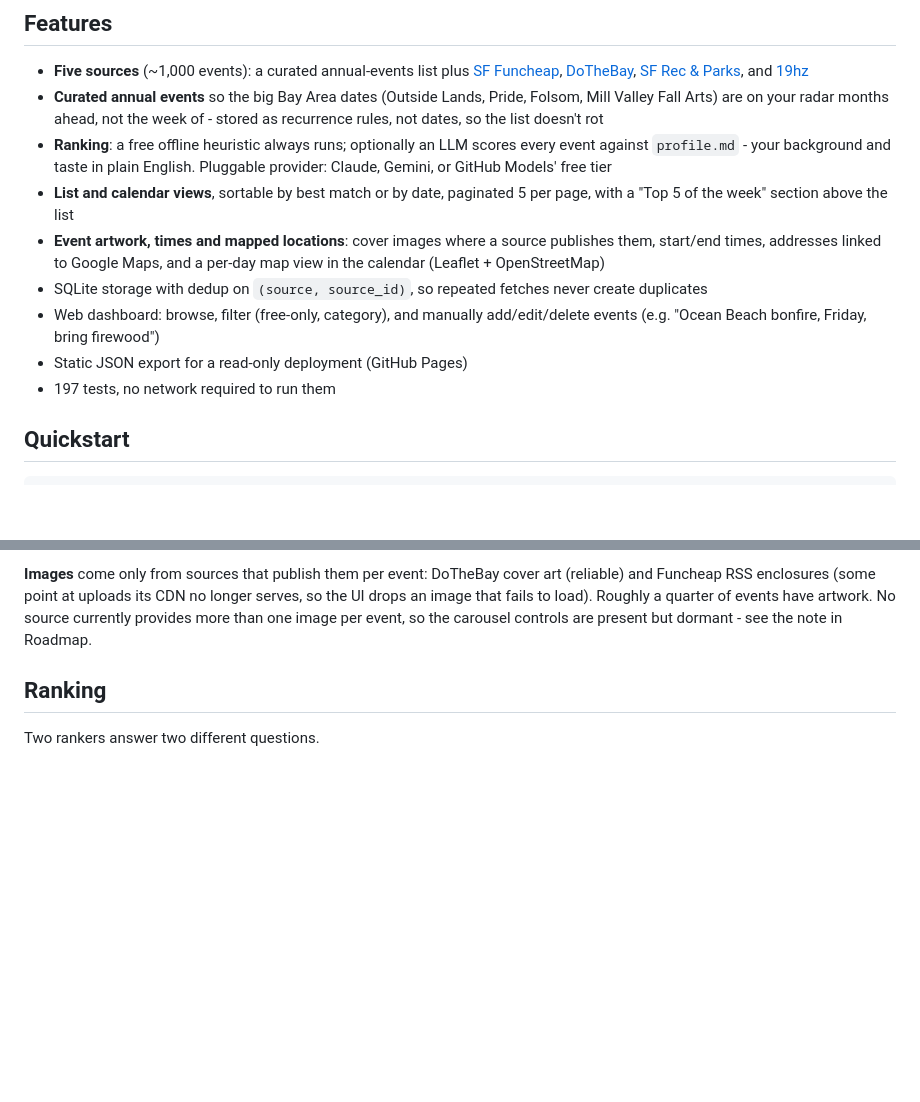
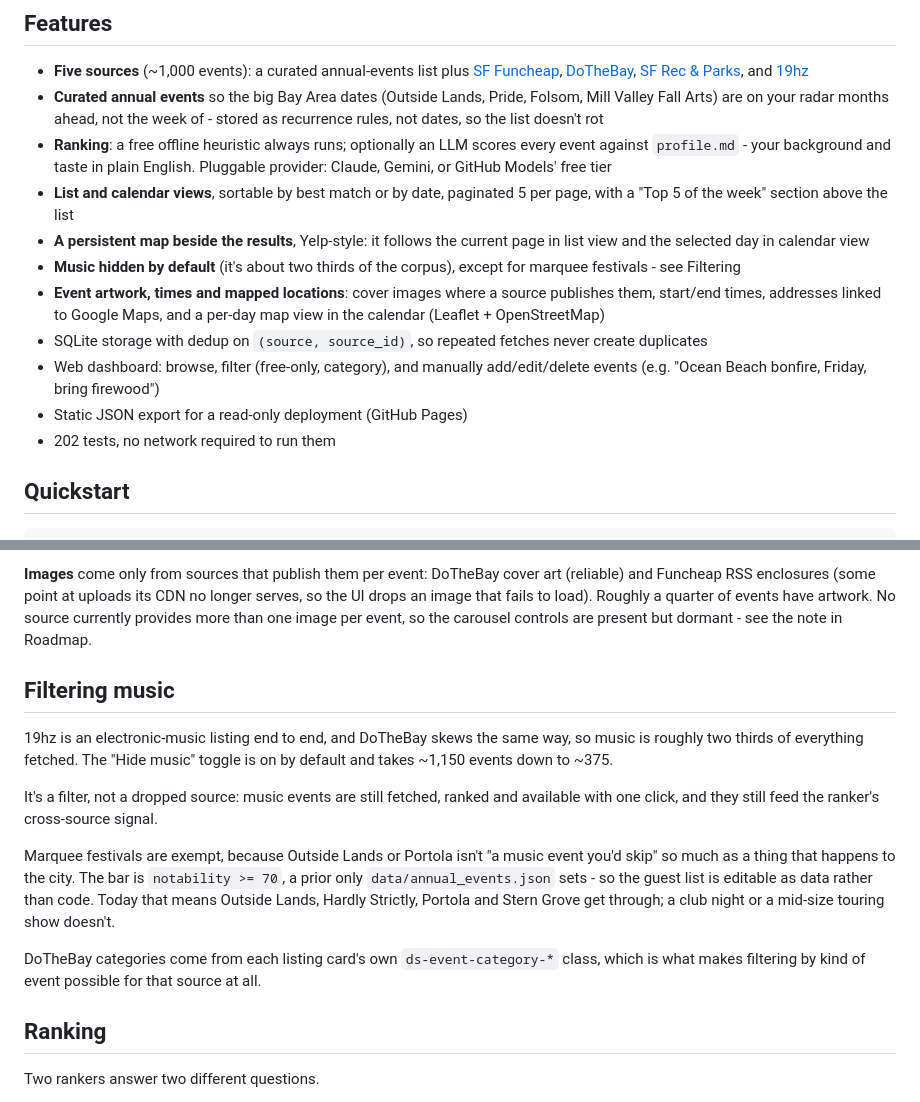
Before and after one commit to watakandai/sf_event_curator, a Markdown page: README.md, 2 parts joined by grey strips. Drawn GitHub-style; blank space fills up the shorter version.

Commit message:
Document the music filter and the side map
Co-Authored-By: Claude Opus 5 <noreply@anthropic.com>

```diff
--- a/README.md
+++ b/README.md
@@ -17,6 +17,10 @@ read-only static export for GitHub Pages.
   English. Pluggable provider: Claude, Gemini, or GitHub Models' free tier
 - **List and calendar views**, sortable by best match or by date, paginated
   5 per page, with a "Top 5 of the week" section above the list
+- **A persistent map beside the results**, Yelp-style: it follows the current
+  page in list view and the selected day in calendar view
+- **Music hidden by default** (it's about two thirds of the corpus), except
+  for marquee festivals - see Filtering
 - **Event artwork, times and mapped locations**: cover images where a source
   publishes them, start/end times, addresses linked to Google Maps, and a
   per-day map view in the calendar (Leaflet + OpenStreetMap)
@@ -25,7 +29,7 @@ read-only static export for GitHub Pages.
 - Web dashboard: browse, filter (free-only, category), and manually
   add/edit/delete events (e.g. "Ocean Beach bonfire, Friday, bring firewood")
 - Static JSON export for a read-only deployment (GitHub Pages)
-- 197 tests, no network required to run them
+- 202 tests, no network required to run them
 
 ## Quickstart
 
@@ -80,6 +84,27 @@ longer serves, so the UI drops an image that fails to load). Roughly a
 quarter of events have artwork. No source currently provides more than one
 image per event, so the carousel controls are present but dormant - see the
 note in Roadmap.
+
+## Filtering music
+
+19hz is an electronic-music listing end to end, and DoTheBay skews the same
+way, so music is roughly two thirds of everything fetched. The "Hide music"
+toggle is on by default and takes ~1,150 events down to ~375.
+
+It's a filter, not a dropped source: music events are still fetched, ranked
+and available with one click, and they still feed the ranker's cross-source
+signal.
+
+Marquee festivals are exempt, because Outside Lands or Portola isn't "a
+music event you'd skip" so much as a thing that happens to the city. The bar
+is `notability >= 70`, a prior only `data/annual_events.json` sets - so the
+guest list is editable as data rather than code. Today that means Outside
+Lands, Hardly Strictly, Portola and Stern Grove get through; a club night or
+a mid-size touring show doesn't.
+
+DoTheBay categories come from each listing card's own
+`ds-event-category-*` class, which is what makes filtering by kind of event
+possible for that source at all.
 
 ## Ranking
 
```
